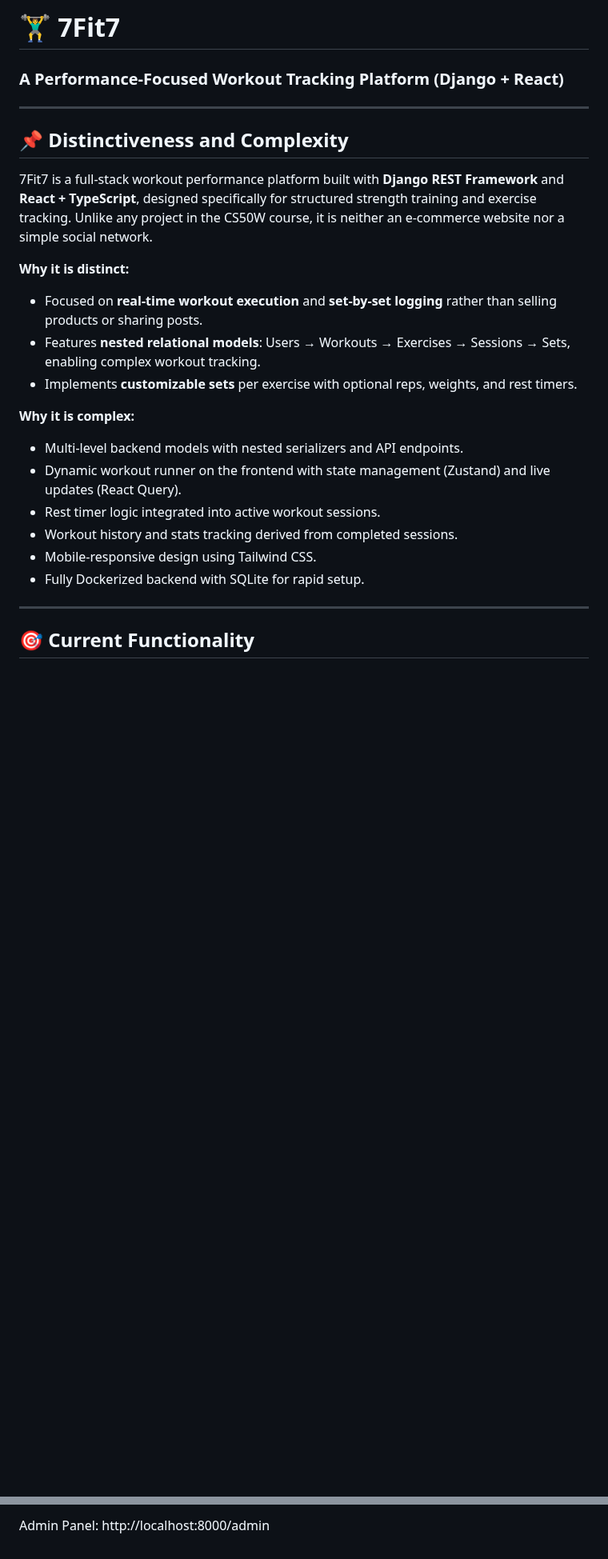
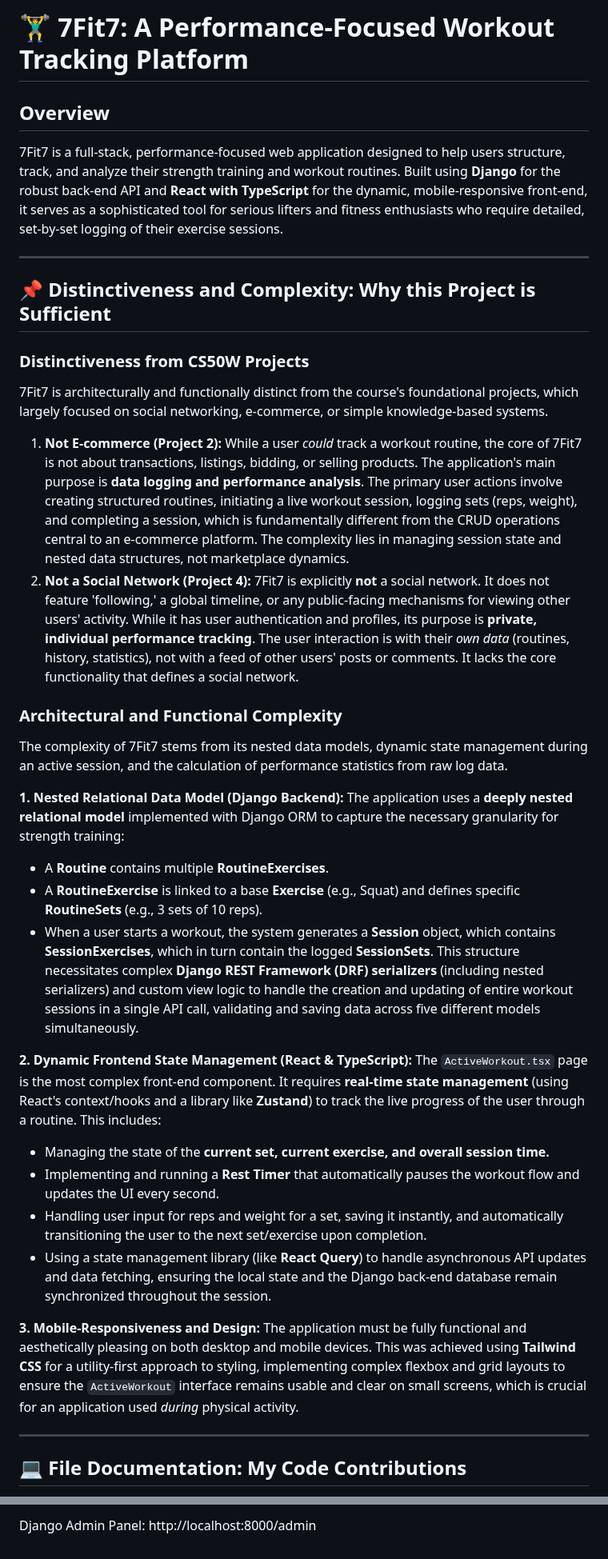
Before and after one commit to CapBraco/7fit7, a Markdown page: README.md, 2 parts joined by grey strips. Shown at 80% size. GitHub-like rendering; blank space fills up the shorter version.

```diff
--- a/README.md
+++ b/README.md
@@ -1,26 +1,42 @@
-# 🏋️‍♂️ 7Fit7
-### A Performance-Focused Workout Tracking Platform (Django + React)
+# 🏋️‍♂️ 7Fit7: A Performance-Focused Workout Tracking Platform
+
+## Overview
+
+7Fit7 is a full-stack, performance-focused web application designed to help users structure, track, and analyze their strength training and workout routines. Built using **Django** for the robust back-end API and **React with TypeScript** for the dynamic, mobile-responsive front-end, it serves as a sophisticated tool for serious lifters and fitness enthusiasts who require detailed, set-by-set logging of their exercise sessions.
 
 ---
 
-## 📌 Distinctiveness and Complexity
+## 📌 Distinctiveness and Complexity: Why this Project is Sufficient
 
-7Fit7 is a full-stack workout performance platform built with **Django REST Framework** and **React + TypeScript**, designed specifically for structured strength training and exercise tracking. Unlike any project in the CS50W course, it is neither an e-commerce website nor a simple social network.
+### Distinctiveness from CS50W Projects
 
-**Why it is distinct:**
-- Focused on **real-time workout execution** and **set-by-set logging** rather than selling products or sharing posts.
-- Features **nested relational models**: Users → Workouts → Exercises → Sessions → Sets, enabling complex workout tracking.
-- Implements **customizable sets** per exercise with optional reps, weights, and rest timers.
+7Fit7 is architecturally and functionally distinct from the course's foundational projects, which largely focused on social networking, e-commerce, or simple knowledge-based systems.
 
-**Why it is complex:**
-- Multi-level backend models with nested serializers and API endpoints.
-- Dynamic workout runner on the frontend with state management (Zustand) and live updates (React Query).
-- Rest timer logic integrated into active workout sessions.
-- Workout history and stats tracking derived from completed sessions.
-- Mobile-responsive design using Tailwind CSS.
-- Fully Dockerized backend with SQLite for rapid setup.
+1.  **Not E-commerce (Project 2):** While a user *could* track a workout routine, the core of 7Fit7 is not about transactions, listings, bidding, or selling products. The application's main purpose is **data logging and performance analysis**. The primary user actions involve creating structured routines, initiating a live workout session, logging sets (reps, weight), and completing a session, which is fundamentally different from the CRUD operations central to an e-commerce platform. The complexity lies in managing session state and nested data structures, not marketplace dynamics.
+2.  **Not a Social Network (Project 4):** 7Fit7 is explicitly **not** a social network. It does not feature 'following,' a global timeline, or any public-facing mechanisms for viewing other users' activity. While it has user authentication and profiles, its purpose is **private, individual performance tracking**. The user interaction is with their *own data* (routines, history, statistics), not with a feed of other users' posts or comments. It lacks the core functionality that defines a social network.
+
+### Architectural and Functional Complexity
+
+The complexity of 7Fit7 stems from its nested data models, dynamic state management during an active session, and the calculation of performance statistics from raw log data.
+
+**1. Nested Relational Data Model (Django Backend):**
+The application uses a **deeply nested relational model** implemented with Django ORM to capture the necessary granularity for strength training:
+* A **Routine** contains multiple **RoutineExercises**.
+* A **RoutineExercise** is linked to a base **Exercise** (e.g., Squat) and defines specific **RoutineSets** (e.g., 3 sets of 10 reps).
+* When a user starts a workout, the system generates a **Session** object, which contains **SessionExercises**, which in turn contain the logged **SessionSets**.
+This structure necessitates complex **Django REST Framework (DRF) serializers** (including nested serializers) and custom view logic to handle the creation and updating of entire workout sessions in a single API call, validating and saving data across five different models simultaneously.
+
+**2. Dynamic Frontend State Management (React & TypeScript):**
+The `ActiveWorkout.tsx` page is the most complex front-end component. It requires **real-time state management** (using React's context/hooks and a library like **Zustand**) to track the live progress of the user through a routine. This includes:
+* Managing the state of the **current set, current exercise, and overall session time.**
+* Implementing and running a **Rest Timer** that automatically pauses the workout flow and updates the UI every second.
+* Handling user input for reps and weight for a set, saving it instantly, and automatically transitioning the user to the next set/exercise upon completion.
+* Using a state management library (like **React Query**) to handle asynchronous API updates and data fetching, ensuring the local state and the Django back-end database remain synchronized throughout the session.
+
+**3. Mobile-Responsiveness and Design:**
+The application must be fully functional and aesthetically pleasing on both desktop and mobile devices. This was achieved using **Tailwind CSS** for a utility-first approach to styling, implementing complex flexbox and grid layouts to ensure the `ActiveWorkout` interface remains usable and clear on small screens, which is crucial for an application used *during* physical activity.
 
 ---
 
-## 🎯 Current Functionality
+## 💻 File Documentation: My Code Contributions
 
@@ -116,2 +108,2 @@ API: http://localhost:8000/api
 
-Admin Panel: http://localhost:8000/admin
+Django Admin Panel: http://localhost:8000/admin
```
Also changed, not shown: other parts of README.md (+36 -60 lines).
